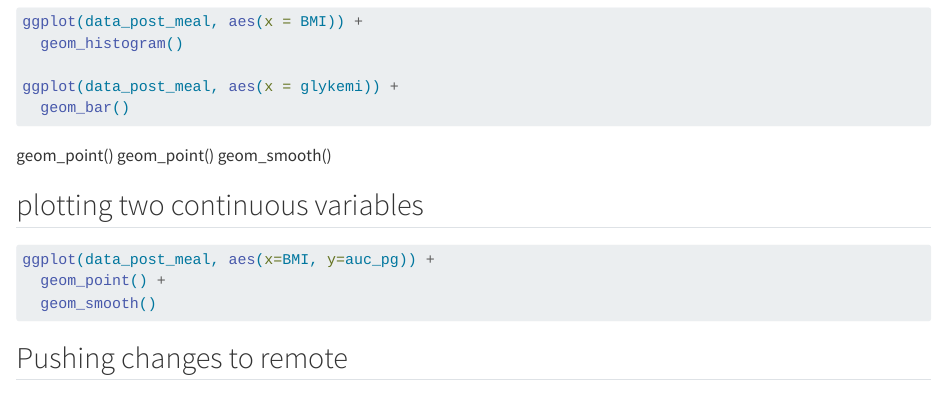
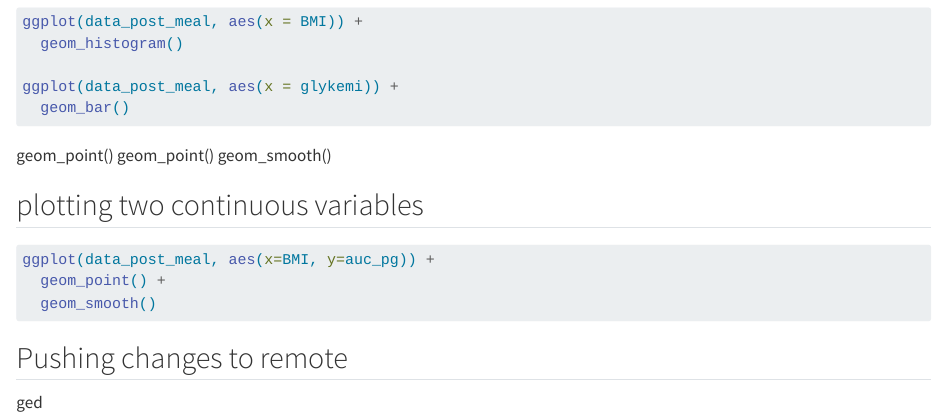
Before and after one commit to HeleneThomsen/r_course_beginner, a Quarto document (learning.qmd): the page in a window 1100 px wide, from 1320 px down. Rendered offline with R 4.5, knitr and Pandoc in place of Quarto, with nearby package versions; the code chunks are not run, so their results and figures are left out.

Commit message:
update please

````diff
--- a/learning.qmd
+++ b/learning.qmd
@@ -100,3 +100,6 @@ ggplot(data_post_meal, aes(x=BMI, y=auc_pg)) +
 ```
 
 ## Pushing changes to remote
+
+
+ged
````
